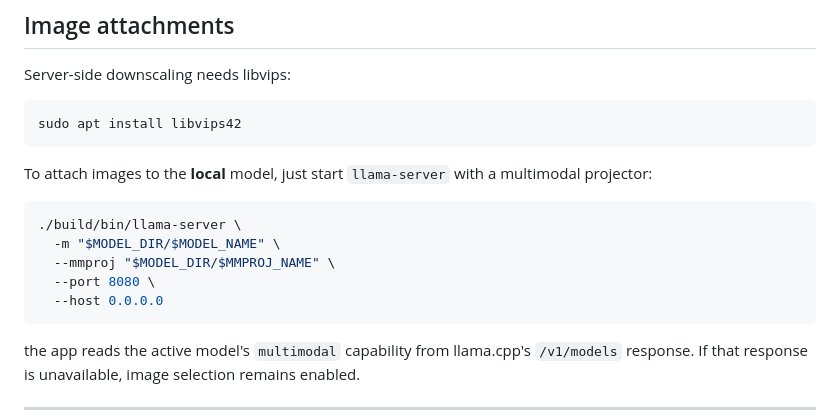
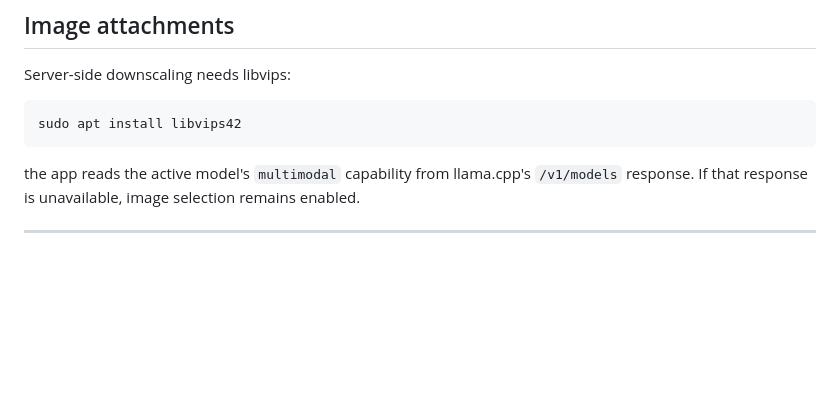
Before and after one commit to mHart1000/aiui, a Markdown page: README.md, the part around the change. Rendered like a GitHub page; blank space fills up the shorter version.

Commit message:
cleanup readme

````diff
--- a/README.md
+++ b/README.md
@@ -100,15 +100,6 @@ Server-side downscaling needs libvips:
 sudo apt install libvips42
 ```
 
-To attach images to the **local** model, just start `llama-server` with a multimodal projector:
-
-```bash
-./build/bin/llama-server \
-  -m "$MODEL_DIR/$MODEL_NAME" \
-  --mmproj "$MODEL_DIR/$MMPROJ_NAME" \
-  --port 8080 \
-  --host 0.0.0.0
-```
 the app reads the active model's `multimodal` capability from llama.cpp's `/v1/models` response. If that response is unavailable, image selection remains enabled.
 
 ---
````
